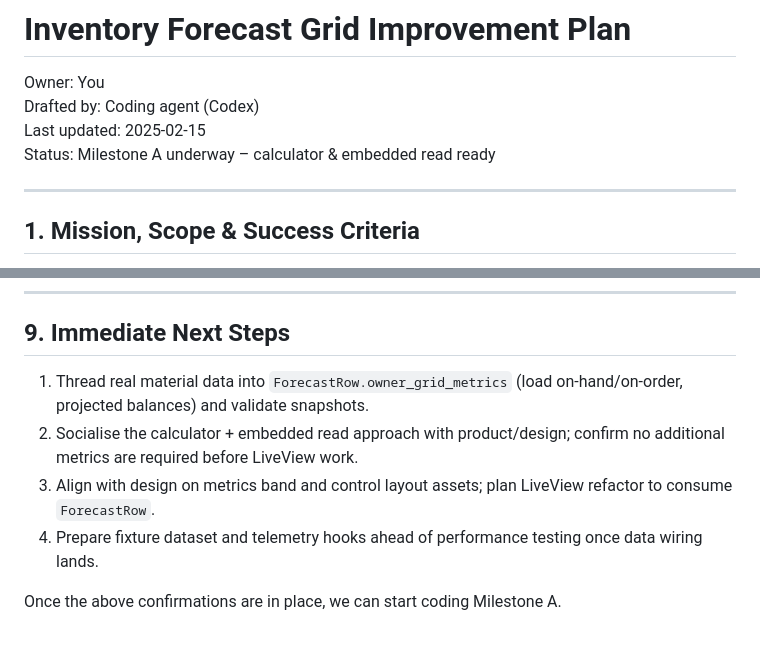
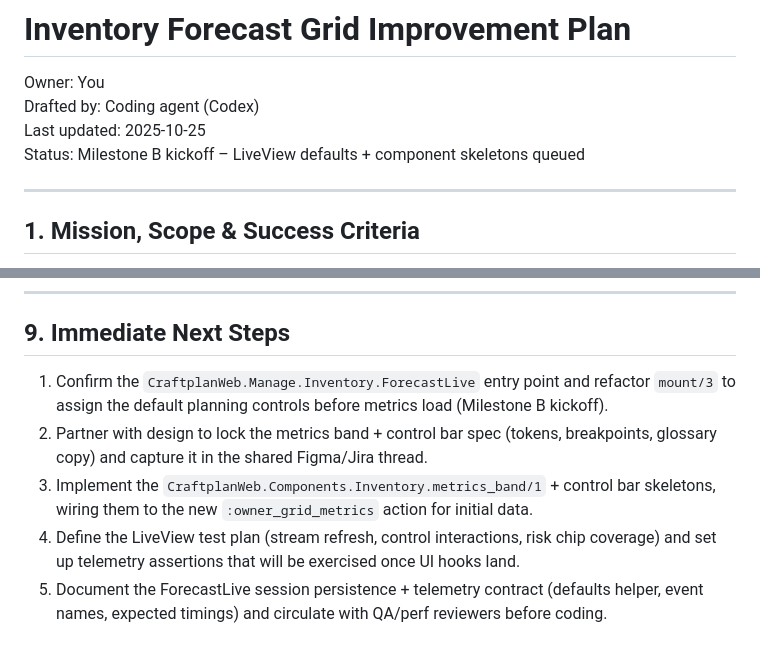
Before and after one commit to puemos/craftplan, a Markdown page: plans/inventory_forecast_grid.md, 2 parts joined by grey strips. Drawn GitHub-style.

```diff
--- a/plans/inventory_forecast_grid.md
+++ b/plans/inventory_forecast_grid.md
@@ -2,8 +2,8 @@
 
 Owner: You
 Drafted by: Coding agent (Codex)
-Last updated: 2025-02-15
-Status: Milestone A underway – calculator & embedded read ready
+Last updated: 2025-10-25
+Status: Milestone B kickoff – LiveView defaults + component skeletons queued
 
 ---
 
@@ -170,9 +182,8 @@ Outstanding questions: None for Phase 1. Revisit as new requirements emerge.
 
 ## 9. Immediate Next Steps
 
-1. Thread real material data into `ForecastRow.owner_grid_metrics` (load on-hand/on-order, projected balances) and validate snapshots.
-2. Socialise the calculator + embedded read approach with product/design; confirm no additional metrics are required before LiveView work.
-3. Align with design on metrics band and control layout assets; plan LiveView refactor to consume `ForecastRow`.
-4. Prepare fixture dataset and telemetry hooks ahead of performance testing once data wiring lands.
-
-Once the above confirmations are in place, we can start coding Milestone A.
+1. Confirm the `CraftplanWeb.Manage.Inventory.ForecastLive` entry point and refactor `mount/3` to assign the default planning controls before metrics load (Milestone B kickoff).
+2. Partner with design to lock the metrics band + control bar spec (tokens, breakpoints, glossary copy) and capture it in the shared Figma/Jira thread.
+3. Implement the `CraftplanWeb.Components.Inventory.metrics_band/1` + control bar skeletons, wiring them to the new `:owner_grid_metrics` action for initial data.
+4. Define the LiveView test plan (stream refresh, control interactions, risk chip coverage) and set up telemetry assertions that will be exercised once UI hooks land.
+5. Document the ForecastLive session persistence + telemetry contract (defaults helper, event names, expected timings) and circulate with QA/perf reviewers before coding.
```
Also changed, not shown: other parts of plans/inventory_forecast_grid.md (+17 -5 lines), plans/master.md (+16 -37 lines).
